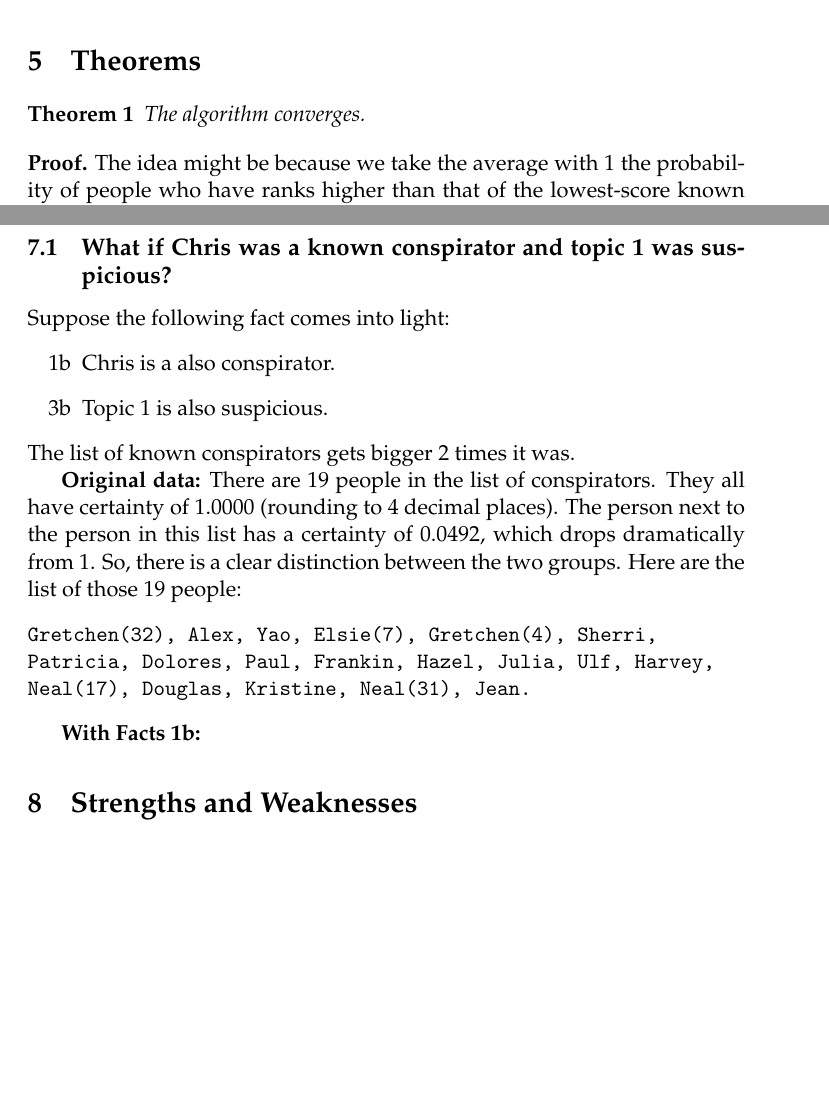
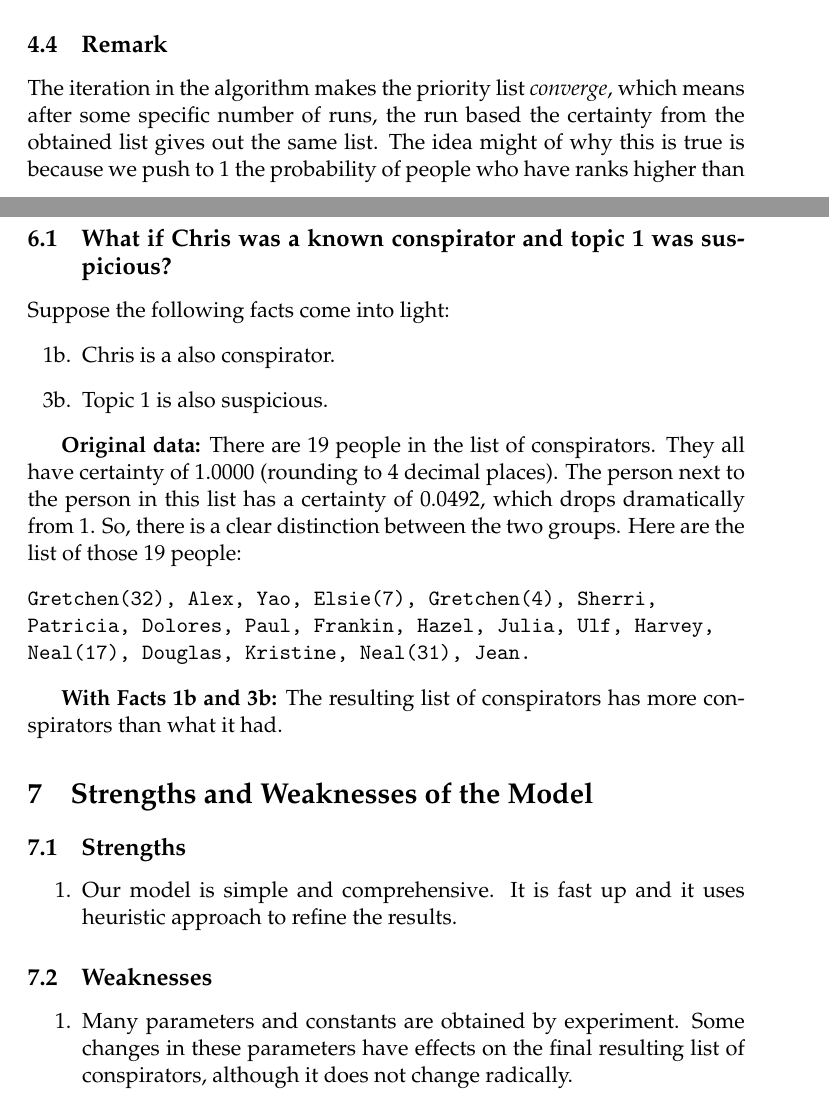
Before and after one commit to tummykung/ICM, a LaTeX document (paper/main_paper.tex): two parts of pages 9 and 12 of 13 before the commit and two parts of pages 8 and 12 of 14 after it, joined at a grey line, cut at the place of the change, the shorter picture padded with empty space. Compiled offline with pdfLaTeX.

Commit message:
wait for merging

```diff
--- a/paper/main_paper.tex
+++ b/paper/main_paper.tex
@@ -397,11 +398,10 @@ respectively.
 
 It is more difficult to move a topic that is know to be suspicious to not-suspicious than it is to move a topic that is neither suspicious nor not suspicious  to either extreme.
 \end{enumerate}
-\section{Theorems}
-\begin{Theo1}
-The algorithm converges.
-\end{Theo1}
-{\bf Proof.}
-The idea might be because we take the average with 1 the
+\subsection{Remark}
+The iteration in the algorithm makes the priority list
+\textit{converge}, which means after some specific
+number of runs, the run based the certainty from the obtained list gives out the same list.
+The idea might of why this is true is because we push to 1 the
 probability of people who have
-ranks higher than that of the lowest-score known conspirators less a constant, and we
+ranks higher than that of the lowest-score known conspirators
@@ -569,12 +566,11 @@ how much the result will change.
 
 \subsection{What if Chris was a known conspirator and topic 1 was suspicious?}
 
-Suppose the following fact comes into light:
+Suppose the following facts come into light:
 \begin{enumerate}
-\item [1b] Chris is a also conspirator.
-\item [3b] Topic 1 is also suspicious.
+\item[1b.] Chris is a also conspirator.
+\item[3b.] Topic 1 is also suspicious.
 \end{enumerate}
-The list of known conspirators gets bigger 2 times it was.
 
 \textbf{Original data:}
 There are 19 people in the list of conspirators.
@@ -588,8 +584,23 @@ Patricia, Dolores, Paul, Frankin, Hazel, Julia, Ulf, Harvey,
 Neal(17), Douglas, Kristine, Neal(31), Jean.
 \end{verbatim}
 
-\textbf{With Facts~1b:}
-\section{Strengths and Weaknesses}
+\textbf{With Facts~1b and 3b:}
+The resulting list of conspirators has more conspirators than what it had.
+\section{Strengths and Weaknesses of the Model}
+\subsection{Strengths}
+\begin{enumerate}
+\item Our model is simple and comprehensive.
+It is fast up and it uses heuristic approach
+to refine the results.
+\end{enumerate}
+\subsection{Weaknesses}
+\begin{enumerate}
+\item Many parameters and constants are obtained
+by experiment. Some changes in these parameters
+have effects on the final resulting list
+of conspirators, although it does not change
+radically.
+\end{enumerate}
 
 \section{Possible Improvements}
 \begin{enumerate}
```
Also changed, not shown: paper/main_paper.tex (66 more changed lines).
